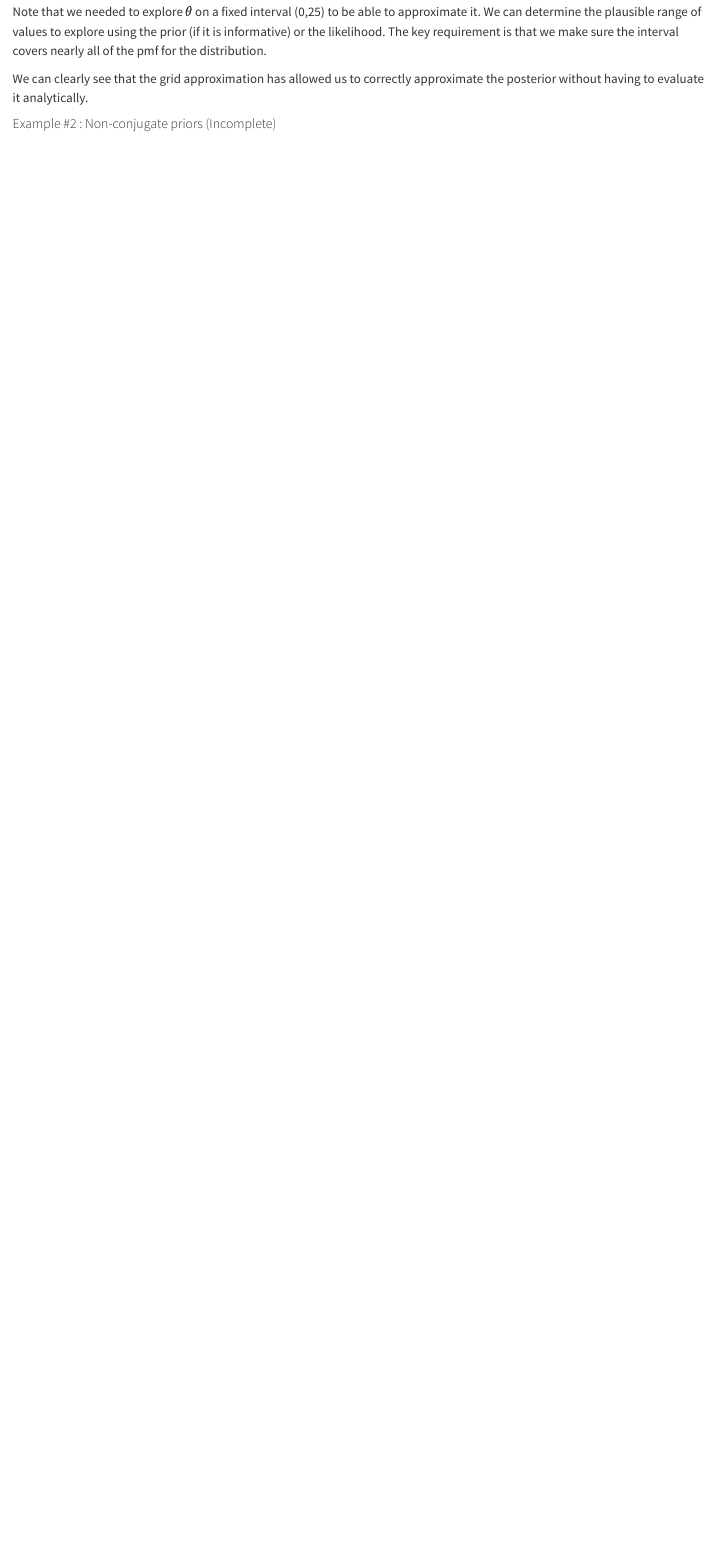
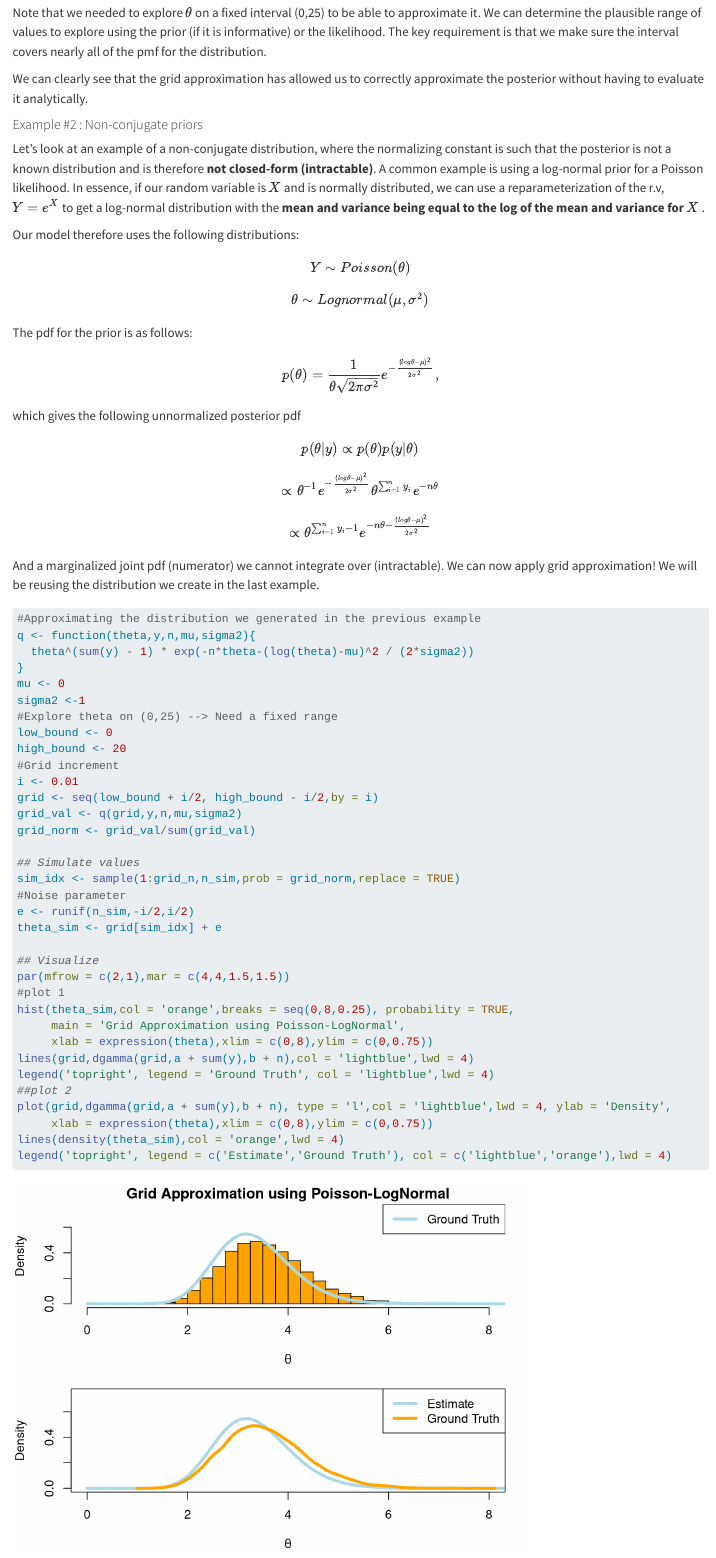
Before and after one commit to aosakwe/Bayesian-Inference, a Quarto document (PosteriorApproximation.qmd): the page in a window 1100 px wide, from 3070 px down before the commit and from 3030 px down after it, so that both start at the same text. Rendered offline with R 4.5, knitr and Pandoc in place of Quarto, with nearby package versions.

Commit message:
Cleaned repo, finished grid approximation

````diff
--- a/PosteriorApproximation.qmd
+++ b/PosteriorApproximation.qmd
@@ -114,4 +112,84 @@ Note that we needed to explore $\theta$ on a fixed interval (0,25) to be able to
 
 We can clearly see that the grid approximation has allowed us to correctly approximate the posterior without having to evaluate it analytically.
 
-#### Example #2 : Non-conjugate priors (Incomplete)
+#### Example #2 : Non-conjugate priors
+
+Let's look at an example of a non-conjugate distribution, where the normalizing constant is such that the posterior is not a known distribution and is therefore **not closed-form (intractable)**. A common example is using a log-normal prior for a Poisson likelihood. In essence, if our random variable is $X$ and is normally distributed, we can use a reparameterization of the r.v, $Y = e^X$ to get a log-normal distribution with the **mean and variance being equal to the log of the mean and variance for** $X$ .
+
+Our model therefore uses the following distributions:
+
+$$
+Y \sim Poisson(\theta)
+$$
+
+$$
+\theta \sim Log  normal(\mu,\sigma^2)
+$$
+
+The pdf for the prior is as follows:
+
+$$
+p(\theta) = \frac{1}{\theta \sqrt{2\pi\sigma^2}}e^{-\frac{(log\theta - \mu)^2}{2\sigma^2}},
+$$
+
+which gives the following unnormalized posterior pdf
+
+$$
+p(\theta|y) \propto p(\theta)p(y|\theta)
+$$
+
+$$
+\propto \theta^{-1}
+e^{-\frac{(log\theta - \mu)^2}{2\sigma^2}}\theta^{\sum_{i = 1}^{n}y_i}e^{-n\theta}
+$$
+
+$$
+\propto
+\theta^{
+{\sum_{i = 1}^{n}y_i}-1}e^{-n\theta
+- {\frac{(log\theta - \mu)^2}{2\sigma^2}}
+}$$
+
+And a marginalized joint pdf (numerator) we cannot integrate over (intractable). We can now apply grid approximation! We will be reusing the distribution we create in the last example.
+
+```{r}
+#Approximating the distribution we generated in the previous example
+q <- function(theta,y,n,mu,sigma2){
+  theta^(sum(y) - 1) * exp(-n*theta-(log(theta)-mu)^2 / (2*sigma2))
+}
+mu <- 0
+sigma2 <-1
+#Explore theta on (0,25) --> Need a fixed range
+low_bound <- 0
+high_bound <- 20
+#Grid increment
+i <- 0.01
+grid <- seq(low_bound + i/2, high_bound - i/2,by = i)
+grid_val <- q(grid,y,n,mu,sigma2)
+grid_norm <- grid_val/sum(grid_val)
+
+## Simulate values
+sim_idx <- sample(1:grid_n,n_sim,prob = grid_norm,replace = TRUE)
+#Noise parameter
+e <- runif(n_sim,-i/2,i/2)
+theta_sim <- grid[sim_idx] + e
+
+## Visualize
+par(mfrow = c(2,1),mar = c(4,4,1.5,1.5))
+#plot 1
+hist(theta_sim,col = 'orange',breaks = seq(0,8,0.25), probability = TRUE,
+     main = 'Grid Approximation using Poisson-LogNormal',
+     xlab = expression(theta),xlim = c(0,8),ylim = c(0,0.75))
+lines(grid,dgamma(grid,a + sum(y),b + n),col = 'lightblue',lwd = 4)
+legend('topright', legend = 'Ground Truth', col = 'lightblue',lwd = 4)
+##plot 2
+plot(grid,dgamma(grid,a + sum(y),b + n), type = 'l',col = 'lightblue',lwd = 4, ylab = 'Density',
+     xlab = expression(theta),xlim = c(0,8),ylim = c(0,0.75))
+lines(density(theta_sim),col = 'orange',lwd = 4)
+legend('topright', legend = c('Estimate','Ground Truth'), col = c('lightblue','orange'),lwd = 4)
+
+```
+
+We can see that our approximation is close to the ground truth, but is slightly off. This could be seen as an indication that the selected prior may not be the best option (see result with gamma prior above)!
+
+### Monte Carlo Methods
````
Also changed, not shown: Binomial_Model.html (deleted), Conjugate_Dist.html (deleted), Main.html (deleted), PosteriorApproximation.html (deleted), PosteriorSummary.html (deleted), README.md, PosteriorApproximation.qmd (6 more changed lines).
